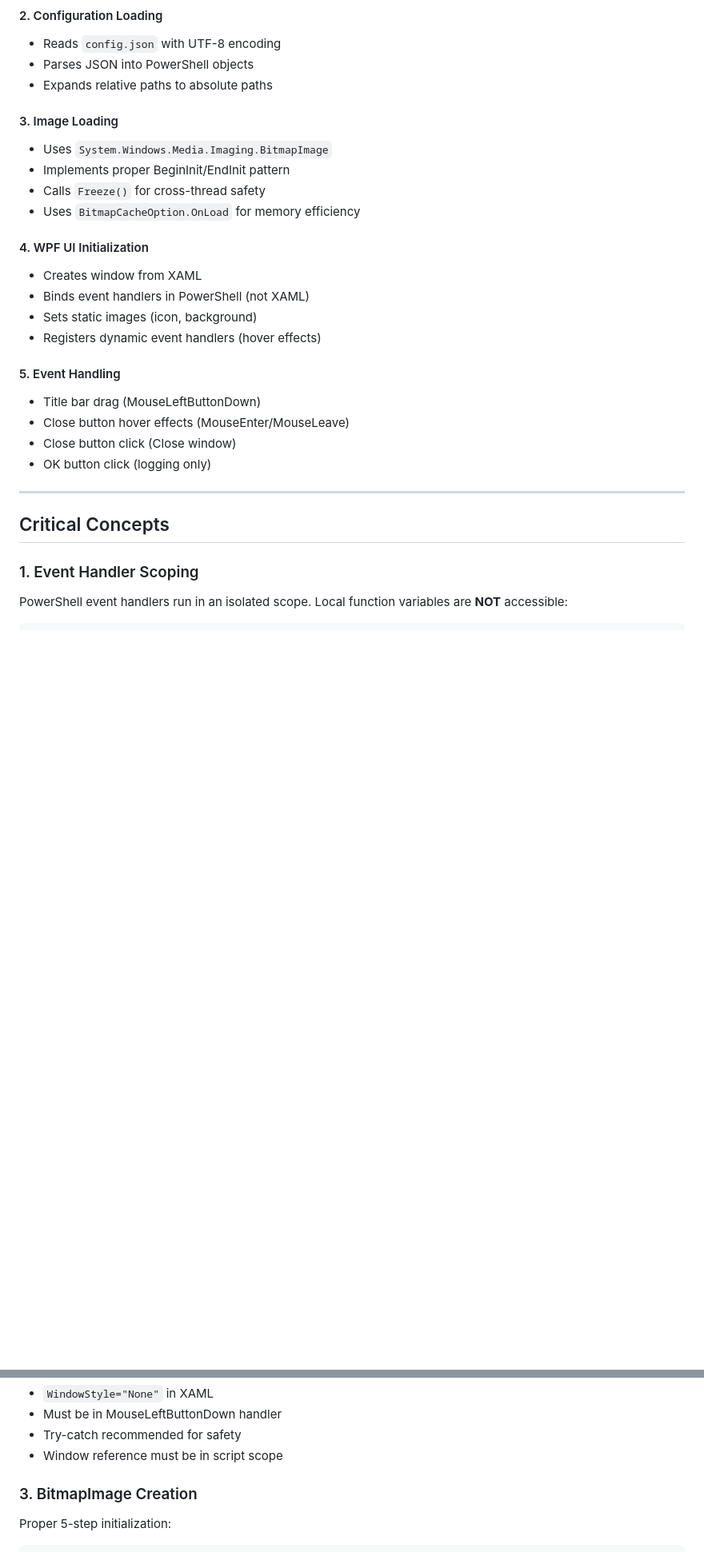
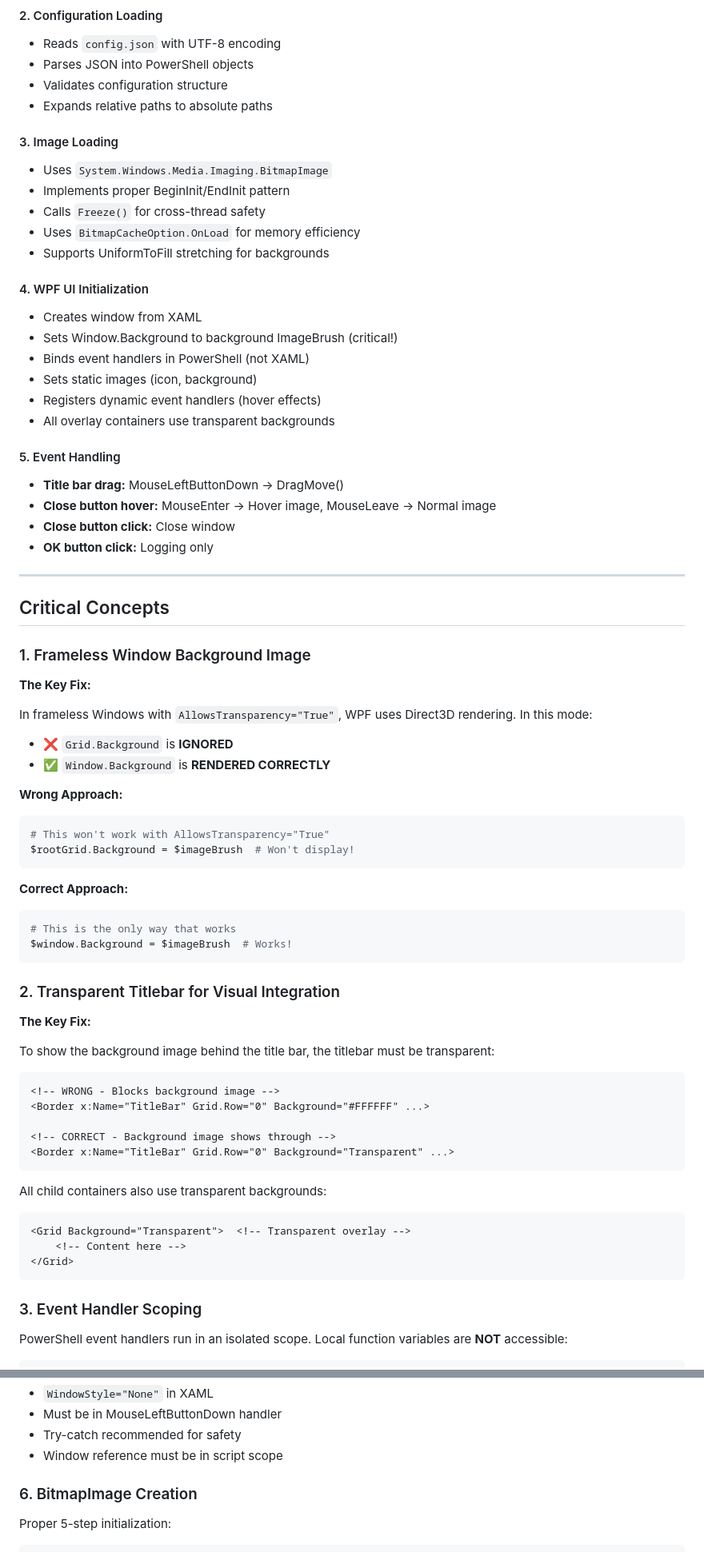
Before and after one commit to praetoriani/PowerShell.Lib, a Markdown page: ModernUI/README.md, 2 parts joined by grey strips. Shown: that part at 80% size. Drawn GitHub-style; blank space fills up the shorter version.

Commit message:
docs: Update README.md with transparent titlebar and hover effect implementation details

````diff
--- a/ModernUI/README.md
+++ b/ModernUI/README.md
@@ -120,6 +123,7 @@ Loads required WPF and .NET assemblies:
 #### 2. Configuration Loading
 - Reads `config.json` with UTF-8 encoding
 - Parses JSON into PowerShell objects
+- Validates configuration structure
 - Expands relative paths to absolute paths
 
 #### 3. Image Loading
@@ -127,24 +131,69 @@ Loads required WPF and .NET assemblies:
 - Implements proper BeginInit/EndInit pattern
 - Calls `Freeze()` for cross-thread safety
 - Uses `BitmapCacheOption.OnLoad` for memory efficiency
+- Supports UniformToFill stretching for backgrounds
 
 #### 4. WPF UI Initialization
 - Creates window from XAML
+- Sets Window.Background to background ImageBrush (critical!)
 - Binds event handlers in PowerShell (not XAML)
 - Sets static images (icon, background)
 - Registers dynamic event handlers (hover effects)
+- All overlay containers use transparent backgrounds
 
 #### 5. Event Handling
-- Title bar drag (MouseLeftButtonDown)
-- Close button hover effects (MouseEnter/MouseLeave)
-- Close button click (Close window)
-- OK button click (logging only)
+- **Title bar drag:** MouseLeftButtonDown → DragMove()
+- **Close button hover:** MouseEnter → Hover image, MouseLeave → Normal image
+- **Close button click:** Close window
+- **OK button click:** Logging only
 
 ---
 
 ## Critical Concepts
 
-### 1. Event Handler Scoping
+### 1. Frameless Window Background Image
+
+**The Key Fix:**
+
+In frameless Windows with `AllowsTransparency="True"`, WPF uses Direct3D rendering. In this mode:
+- ❌ `Grid.Background` is **IGNORED**
+- ✅ `Window.Background` is **RENDERED CORRECTLY**
+
+**Wrong Approach:**
+```powershell
+# This won't work with AllowsTransparency="True"
+$rootGrid.Background = $imageBrush  # Won't display!
+```
+
+**Correct Approach:**
+```powershell
+# This is the only way that works
+$window.Background = $imageBrush  # Works!
+```
+
+### 2. Transparent Titlebar for Visual Integration
+
+**The Key Fix:**
+
+To show the background image behind the title bar, the titlebar must be transparent:
+
+```xaml
+<!-- WRONG - Blocks background image -->
+<Border x:Name="TitleBar" Grid.Row="0" Background="#FFFFFF" ...>
+
+<!-- CORRECT - Background image shows through -->
+<Border x:Name="TitleBar" Grid.Row="0" Background="Transparent" ...>
+```
+
+All child containers also use transparent backgrounds:
+
+```xaml
+<Grid Background="Transparent">  <!-- Transparent overlay -->
+    <!-- Content here -->
+</Grid>
+```
+
+### 3. Event Handler Scoping
 
 PowerShell event handlers run in an isolated scope. Local function variables are **NOT** accessible:
 
@@ -191,7 +273,7 @@ $titleBar.Add_MouseLeftButtonDown({
 - Try-catch recommended for safety
 - Window reference must be in script scope
 
-### 3. BitmapImage Creation
+### 6. BitmapImage Creation
 
 Proper 5-step initialization:
 
````
Also changed, not shown: other parts of ModernUI/README.md (+90 -47 lines).
